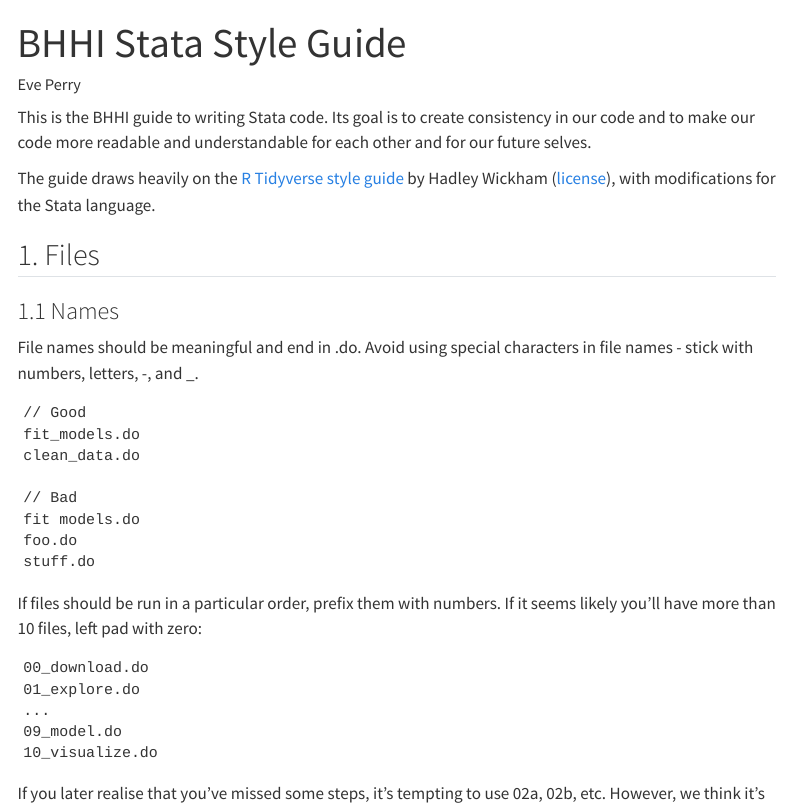
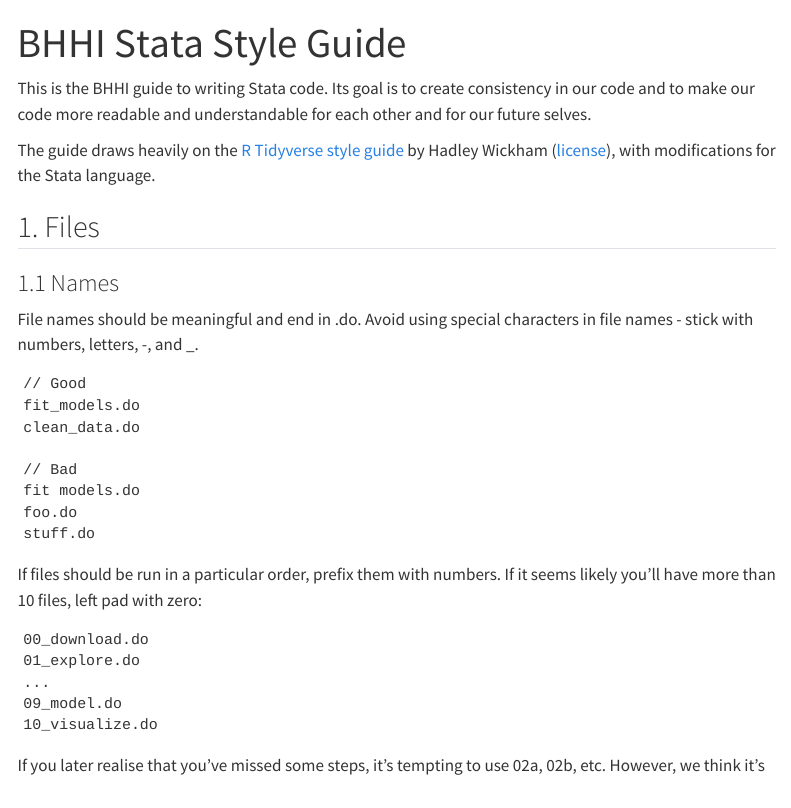
Before and after one commit to ucsf-bhhi/stata-style-guide, a Quarto document (stata-style-guide.qmd): the page in a window 1100 px wide, from its top. Rendered offline with R 4.5, knitr and Pandoc in place of Quarto, with nearby package versions; menus at the side of the page are left out.

Commit message:
remove author

```diff
--- a/stata-style-guide.qmd
+++ b/stata-style-guide.qmd
@@ -1,6 +1,5 @@
 ---
 title: BHHI Stata Style Guide
-author: Eve Perry
 toc: true
 format:
   html: default
```
